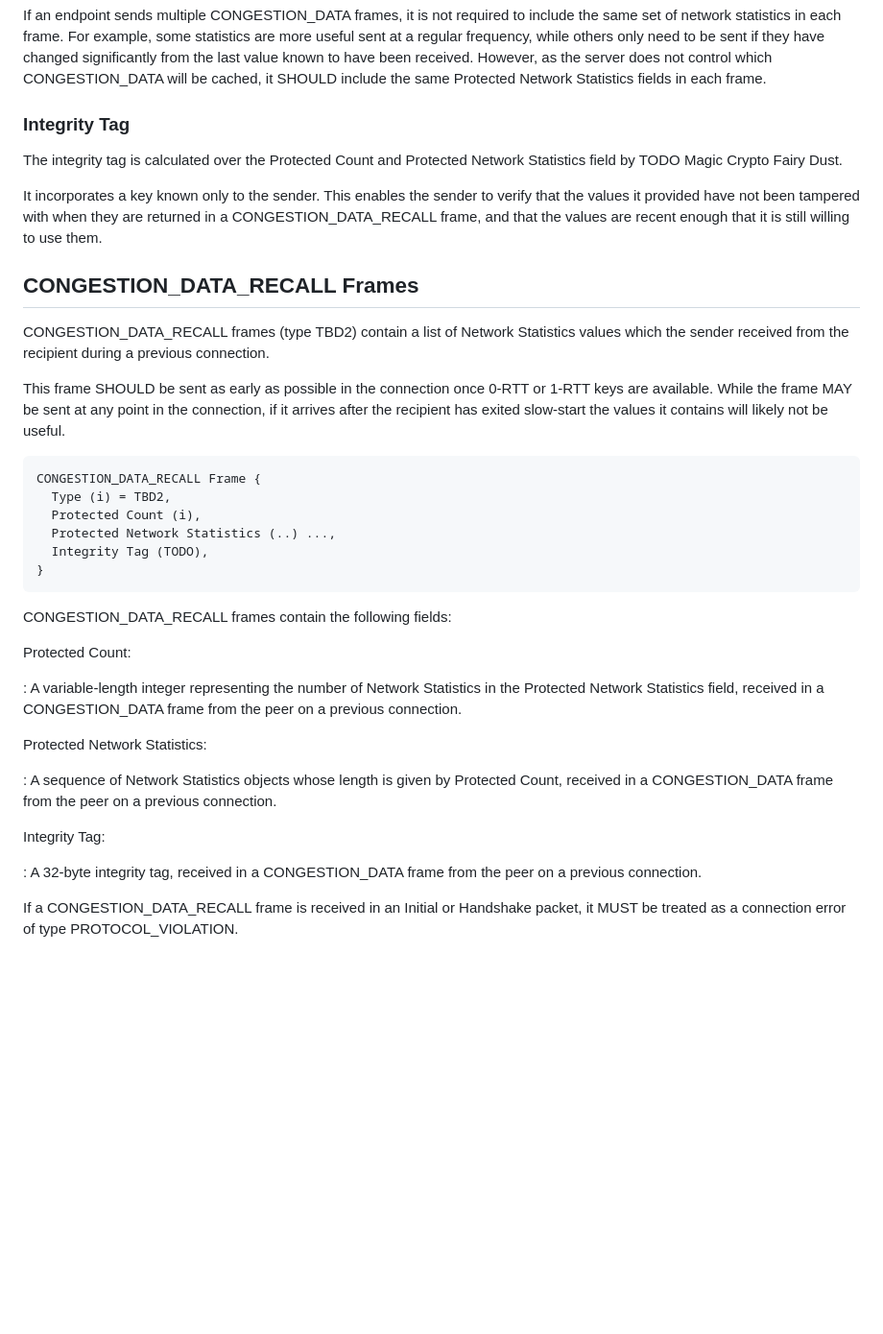
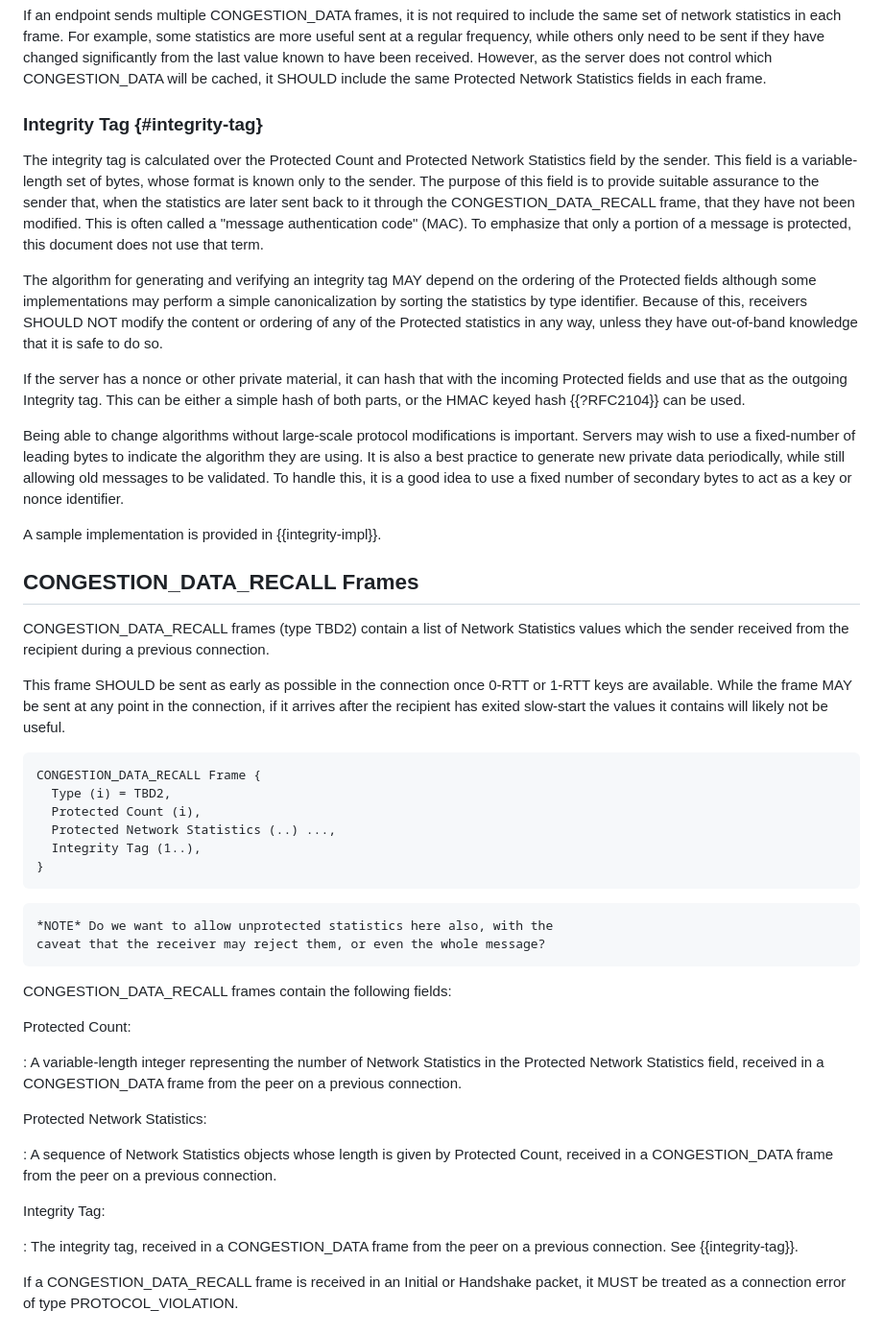
Before and after one commit to MikeBishop/quic-samsara, a Markdown page: draft-yuan-quic-congestion-data.md, the part around the change printed below. Shown: that part at 96% size. Drawn GitHub-style; blank space fills up the shorter version.

Commit message:
First draft of Integrity tag

```diff
--- a/draft-yuan-quic-congestion-data.md
+++ b/draft-yuan-quic-congestion-data.md
@@ -496,15 +498,38 @@ been received. However, as the server does not control which CONGESTION_DATA
 will be cached, it SHOULD include the same Protected Network Statistics fields
 in each frame.
 
-### Integrity Tag
+### Integrity Tag {#integrity-tag}
 
 The integrity tag is calculated over the Protected Count and Protected Network
-Statistics field by TODO Magic Crypto Fairy Dust.
+Statistics field by the sender.
+This field is a variable-length set of bytes, whose format is known only
+to the sender. The purpose of this field is to provide suitable assurance
+to the sender that, when the statistics are later sent back to it through
+the CONGESTION_DATA_RECALL frame, that they
+have not been modified. This is often called a "message authentication
+code" (MAC). To emphasize that only a portion of a message is protected,
+this document does not use that term.
 
-It incorporates a key known only to the sender. This enables the sender to
-verify that the values it provided have not been tampered with when they are
-returned in a CONGESTION_DATA_RECALL frame, and that the values are recent
-enough that it is still willing to use them.
+The algorithm for generating and verifying an integrity tag MAY
+depend on the ordering of the Protected fields although some implementations
+may perform a simple canonicalization by sorting the statistics by
+type identifier. Because of this, receivers SHOULD NOT modify the
+content or ordering of any of the Protected statistics in any way,
+unless they have out-of-band knowledge that it is safe to do so.
+
+If the server has a nonce or other private material, it can hash that
+with the incoming Protected fields and use that as the outgoing Integrity
+tag. This can be either a simple hash of both parts, or the HMAC keyed
+hash {{?RFC2104}} can be used.
+
+Being able to change algorithms without large-scale protocol modifications
+is important. Servers may wish to use a fixed-number of leading bytes to
+indicate the algorithm they are using. It is also a best practice to
+generate new private data periodically, while still allowing old messages
+to be validated. To handle this, it is a good idea to use a fixed
+number of secondary bytes to act as a key or nonce identifier.
+
+A sample implementation is provided in {{integrity-impl}}.
 
 ## CONGESTION_DATA_RECALL Frames
 
@@ -522,9 +547,12 @@ CONGESTION_DATA_RECALL Frame {
   Type (i) = TBD2,
   Protected Count (i),
   Protected Network Statistics (..) ...,
-  Integrity Tag (TODO),
+  Integrity Tag (1..),
 }
 ~~~
+
+    *NOTE* Do we want to allow unprotected statistics here also, with the
+    caveat that the receiver may reject them, or even the whole message?
 
 CONGESTION_DATA_RECALL frames contain the following fields:
 
@@ -542,8 +570,8 @@ connection.
 
 Integrity Tag:
 
-: A 32-byte integrity tag, received in a CONGESTION_DATA frame from
-the peer on a previous connection.
+: The integrity tag, received in a CONGESTION_DATA frame from
+the peer on a previous connection. See {{integrity-tag}}.
 
 If a CONGESTION_DATA_RECALL frame is received in an Initial or Handshake
 packet, it MUST be treated as a connection error of type PROTOCOL_VIOLATION.
```
Also changed, not shown: other parts of draft-yuan-quic-congestion-data.md (+43 -4 lines).
